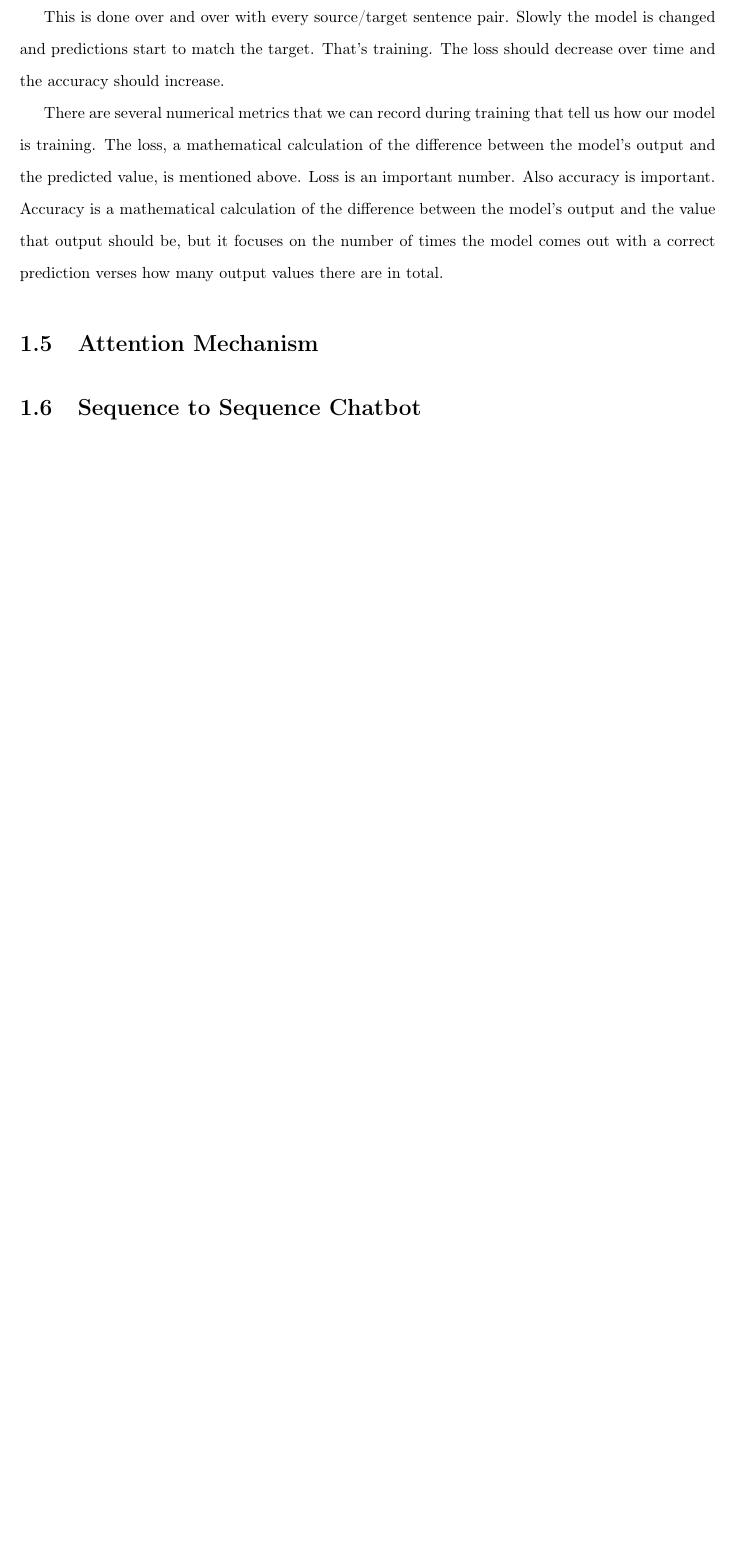
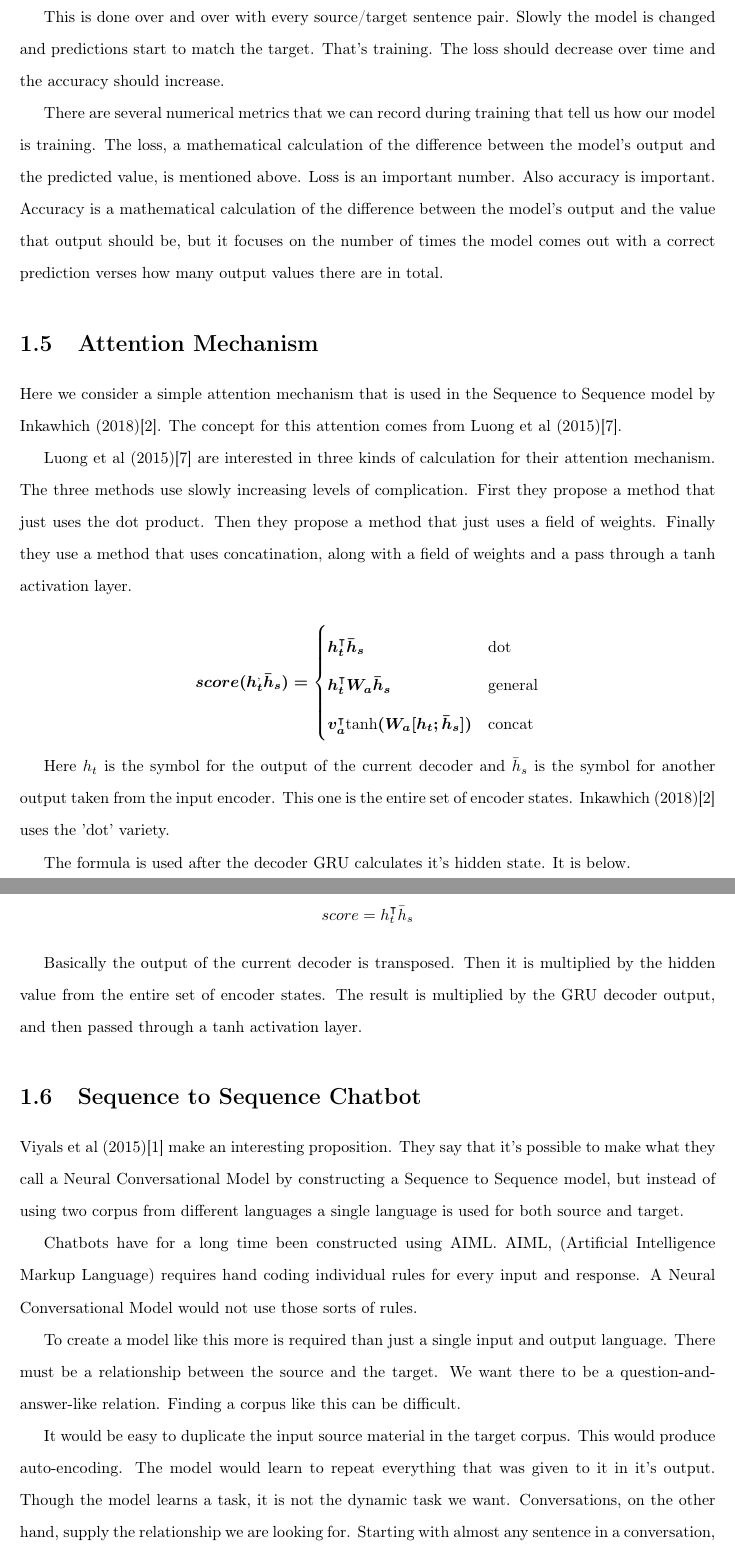
Before and after one commit to radiodee1/liebman_spring20, a LaTeX document (proposal_doc.tex, which reads chapters/chapter01.tex): part of page 14 of 33 before the commit and two parts of pages 14 and 15 of 34 after it, the two joined at a grey line, cut so that both start at the same text, the shorter picture padded with empty space. Compiled offline with pdfLaTeX.

Commit message:
attention in s2s

```diff
--- a/chapters/chapter01.tex
+++ b/chapters/chapter01.tex
@@ -139,4 +139,41 @@ There are several numerical metrics that we can record during training that tell
 
 \section{Attention Mechanism}
 
+Here we consider a simple attention mechanism that is used in the Sequence to Sequence model by Inkawhich (2018)\cite{2018Inkawhich}. The concept for this attention comes from Luong et al (2015)\cite{DBLP:journals/corr/LuongPM15}.
+
+Luong et al (2015)\cite{DBLP:journals/corr/LuongPM15} are interested in three kinds of calculation for their attention mechanism. The three methods use slowly increasing levels of complication. First they propose a method that just uses the dot product. Then they propose a method that just uses a field of weights. Finally they use a method that uses concatination, along with a field of weights and a pass through a tanh activation layer.
+
+$$
+\boldmath
+score(h_t^ \text{,} \bar{h}_s) =
+\begin{cases}
+    h_t^\intercal \bar{h}_s & \text{dot} \\
+	h_t^\intercal W_a \bar{h}_s & \text{general} \\
+	v_a^\intercal \text{tanh}(W_a [h_t ; \bar{h}_s] ) & \text{concat}
+\end{cases}
+\unboldmath
+$$
+
+Here $h_t$ is the symbol for the output of the current decoder and $\bar{h}_s $ is the symbol for another output taken from the input encoder. This one is the entire set of encoder states. Inkawhich (2018)\cite{2018Inkawhich} uses the 'dot' variety.
+
+The formula is used after the decoder GRU calculates it's hidden state. It is below.
+
+$$
+\boldmath
+score = h_t^\intercal \bar{h}_s
+\unboldmath
+$$
+
+Basically the output of the current decoder is transposed. Then it is multiplied by the hidden value from the entire set of encoder states. The result is multiplied by the GRU decoder output, and then passed through a tanh activation layer.
+
 \section{Sequence to Sequence Chatbot}
+
+Viyals et al (2015)\cite{DBLP:journals/corr/VinyalsL15} make an interesting proposition. They say that it's possible to make what they call a Neural Conversational Model by constructing a Sequence to Sequence model, but instead of using two corpus from different languages a single language is used for both source and target.
+
+Chatbots have for a long time been constructed using AIML. AIML, (Artificial Intelligence Markup Language) requires hand coding individual rules for every input and response. A Neural Conversational Model would not use those sorts of rules.
+
+To create a model like this more is required than just a single input and output language. There must be a relationship between the source and the target. We want there to be a question-and-answer-like relation. Finding a corpus like this can be difficult.
+
+It would be easy to duplicate the input source material in the target corpus. This would produce auto-encoding. The model would learn to repeat everything that was given to it in it's output. Though the model learns a task, it is not the dynamic task we want. Conversations, on the other hand, supply the relationship we are looking for. Starting with almost any sentence in a conversation, the sentence following it answers the question posed. The latter fills a space that is opened up by the former.
+
+What would be a good candidate for this kind of verbal play? Vinyals et al (2015)\cite{DBLP:journals/corr/VinyalsL15} use a movie transcript dataset. Essentially they take movie dialogue and break it into sentences. Even numbered sentence are the source material, and odd numbered sentences are the target.
--- a/proposal_doc.tex
+++ b/proposal_doc.tex
@@ -20,7 +20,7 @@
 %\usepackage{hyperref}
 
 \usepackage{url}
-%\usepackage{breakurl}
+\usepackage{amssymb,mathtools}
 %\usepackage{listings}
 %\usepackage{multicol}
 %\setlength{\columnsep}{1cm}
```
Also changed, not shown: proposal_doc.bib (+16 -0 lines), proposal_doc.bbl, proposal_doc.pdf, 11 other files.
